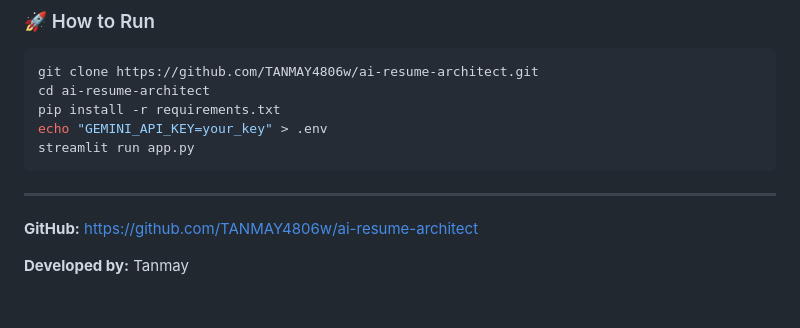
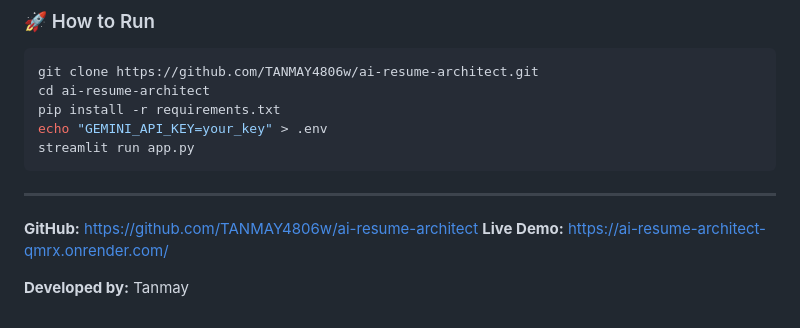
Before and after one commit to TANMAY4806w/ai-resume-architect, a Markdown page: SYSTEM_FLOW.md, the part around the change. Rendered like a GitHub page.

```diff
--- a/SYSTEM_FLOW.md
+++ b/SYSTEM_FLOW.md
@@ -157,5 +157,6 @@ streamlit run app.py
 ---
 
 **GitHub:** https://github.com/TANMAY4806w/ai-resume-architect
+**Live Demo:** https://ai-resume-architect-qmrx.onrender.com/
 
 **Developed by:** Tanmay
```
Also changed, not shown: README.md (+3 -0 lines).
